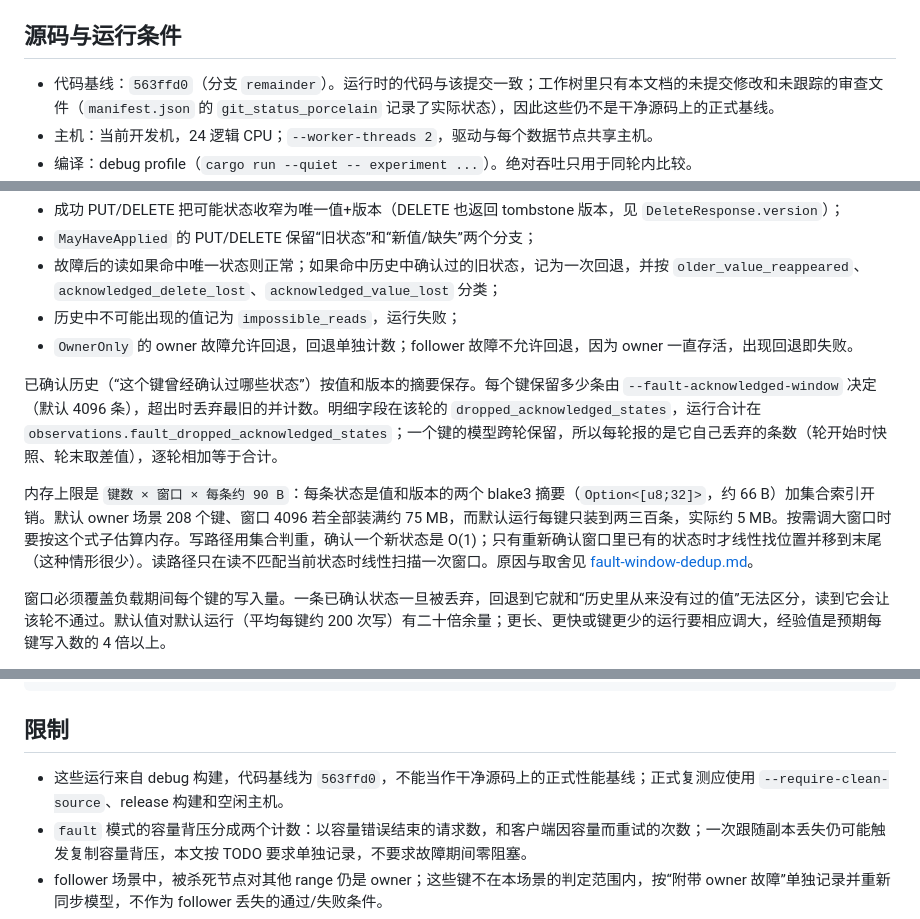
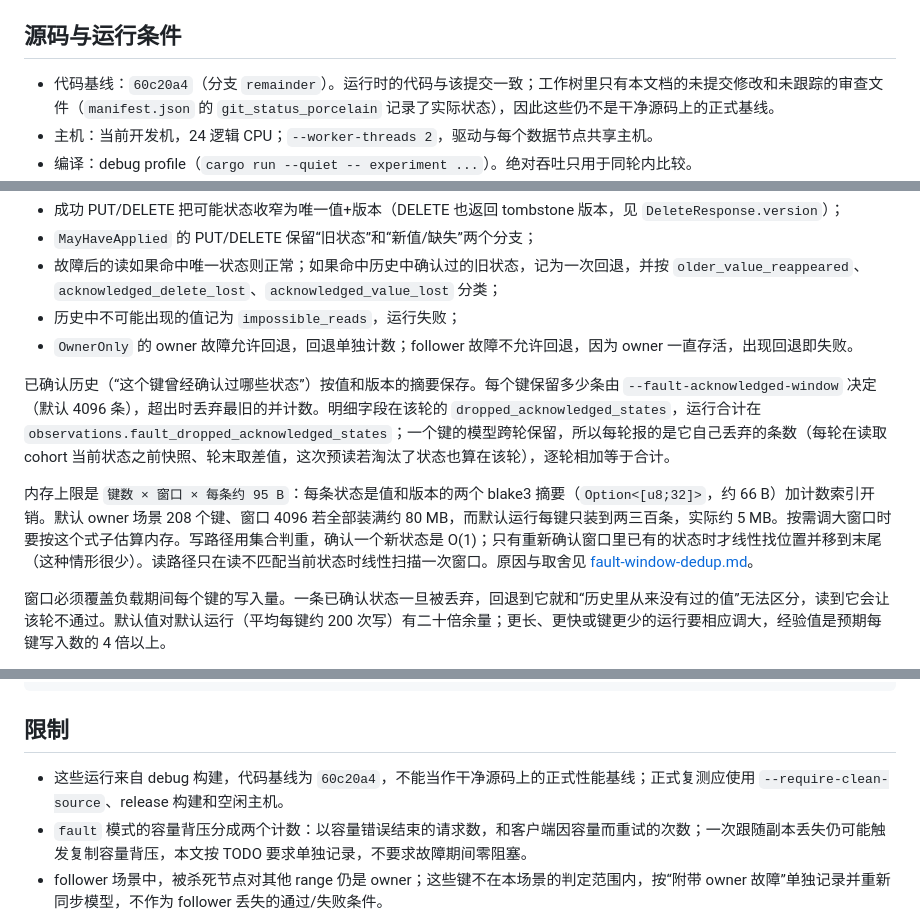
Before and after one commit to samuelhe52/hashring-rs, a Markdown page: docs/fault-under-load.md, 3 parts joined by grey strips. GitHub-like rendering.

```diff
--- a/docs/fault-under-load.md
+++ b/docs/fault-under-load.md
@@ -4,7 +4,7 @@
 
 ## 源码与运行条件
 
-- 代码基线：`563ffd0`（分支 `remainder`）。运行时的代码与该提交一致；工作树里只有本文档的未提交修改和未跟踪的审查文件（`manifest.json` 的 `git_status_porcelain` 记录了实际状态），因此这些仍不是干净源码上的正式基线。
+- 代码基线：`60c20a4`（分支 `remainder`）。运行时的代码与该提交一致；工作树里只有本文档的未提交修改和未跟踪的审查文件（`manifest.json` 的 `git_status_porcelain` 记录了实际状态），因此这些仍不是干净源码上的正式基线。
 - 主机：当前开发机，24 逻辑 CPU；`--worker-threads 2`，驱动与每个数据节点共享主机。
 - 编译：debug profile（`cargo run --quiet -- experiment ...`）。绝对吞吐只用于同轮内比较。
 - 公共配置：5 节点（4 个初始成员 + 1 个替换节点）、RF=3、`OwnerOnly`、128 B 值、seed 1、128 个虚拟节点、30 s 操作期限、120 s 迁移期限、`GET:PUT:DELETE=70:20:10`、16 个负载 worker。
@@ -49,9 +49,9 @@
 - 历史中不可能出现的值记为 `impossible_reads`，运行失败；
 - `OwnerOnly` 的 owner 故障允许回退，回退单独计数；follower 故障不允许回退，因为 owner 一直存活，出现回退即失败。
 
-已确认历史（“这个键曾经确认过哪些状态”）按值和版本的摘要保存。每个键保留多少条由 `--fault-acknowledged-window` 决定（默认 4096 条），超出时丢弃最旧的并计数。明细字段在该轮的 `dropped_acknowledged_states`，运行合计在 `observations.fault_dropped_acknowledged_states`；一个键的模型跨轮保留，所以每轮报的是它自己丢弃的条数（轮开始时快照、轮末取差值），逐轮相加等于合计。
+已确认历史（“这个键曾经确认过哪些状态”）按值和版本的摘要保存。每个键保留多少条由 `--fault-acknowledged-window` 决定（默认 4096 条），超出时丢弃最旧的并计数。明细字段在该轮的 `dropped_acknowledged_states`，运行合计在 `observations.fault_dropped_acknowledged_states`；一个键的模型跨轮保留，所以每轮报的是它自己丢弃的条数（每轮在读取 cohort 当前状态之前快照、轮末取差值，这次预读若淘汰了状态也算在该轮），逐轮相加等于合计。
 
-内存上限是 `键数 × 窗口 × 每条约 90 B`：每条状态是值和版本的两个 blake3 摘要（`Option<[u8;32]>`，约 66 B）加集合索引开销。默认 owner 场景 208 个键、窗口 4096 若全部装满约 75 MB，而默认运行每键只装到两三百条，实际约 5 MB。按需调大窗口时要按这个式子估算内存。写路径用集合判重，确认一个新状态是 O(1)；只有重新确认窗口里已有的状态时才线性找位置并移到末尾（这种情形很少）。读路径只在读不匹配当前状态时线性扫描一次窗口。原因与取舍见 [fault-window-dedup.md](optimizations/fault-window-dedup.md)。
+内存上限是 `键数 × 窗口 × 每条约 95 B`：每条状态是值和版本的两个 blake3 摘要（`Option<[u8;32]>`，约 66 B）加计数索引开销。默认 owner 场景 208 个键、窗口 4096 若全部装满约 80 MB，而默认运行每键只装到两三百条，实际约 5 MB。按需调大窗口时要按这个式子估算内存。写路径用集合判重，确认一个新状态是 O(1)；只有重新确认窗口里已有的状态时才线性找位置并移到末尾（这种情形很少）。读路径只在读不匹配当前状态时线性扫描一次窗口。原因与取舍见 [fault-window-dedup.md](optimizations/fault-window-dedup.md)。
 
 窗口必须覆盖负载期间每个键的写入量。一条已确认状态一旦被丢弃，回退到它就和“历史里从来没有过的值”无法区分，读到它会让该轮不通过。默认值对默认运行（平均每键约 200 次写）有二十倍余量；更长、更快或键更少的运行要相应调大，经验值是预期每键写入数的 4 倍以上。
 
@@ -189,7 +189,7 @@ cargo run -- experiment \
 
 ## 限制
 
-- 这些运行来自 debug 构建，代码基线为 `563ffd0`，不能当作干净源码上的正式性能基线；正式复测应使用 `--require-clean-source`、release 构建和空闲主机。
+- 这些运行来自 debug 构建，代码基线为 `60c20a4`，不能当作干净源码上的正式性能基线；正式复测应使用 `--require-clean-source`、release 构建和空闲主机。
 - `fault` 模式的容量背压分成两个计数：以容量错误结束的请求数，和客户端因容量而重试的次数；一次跟随副本丢失仍可能触发复制容量背压，本文按 TODO 要求单独记录，不要求故障期间零阻塞。
 - follower 场景中，被杀死节点对其他 range 仍是 owner；这些键不在本场景的判定范围内，按“附带 owner 故障”单独记录并重新同步模型，不作为 follower 丢失的通过/失败条件。
 - 协调器在故障窗口内把所选 range 标为不可写（`owner lease unavailable`）时，owner 仍会接受写入；该状态是协调器视图，与实际是否拒绝写入不是一回事，本文按状态原样记录。
```
Also changed, not shown: other parts of docs/fault-under-load.md (+15 -15 lines), docs/TODO.md (+2 -2 lines), docs/optimizations/fault-window-dedup.md (+1 -1 lines).
